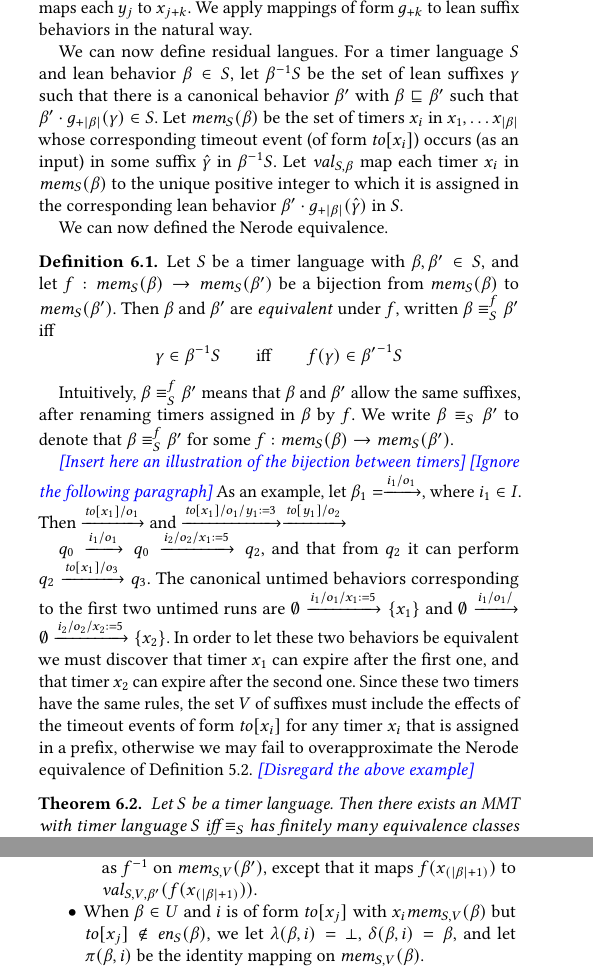
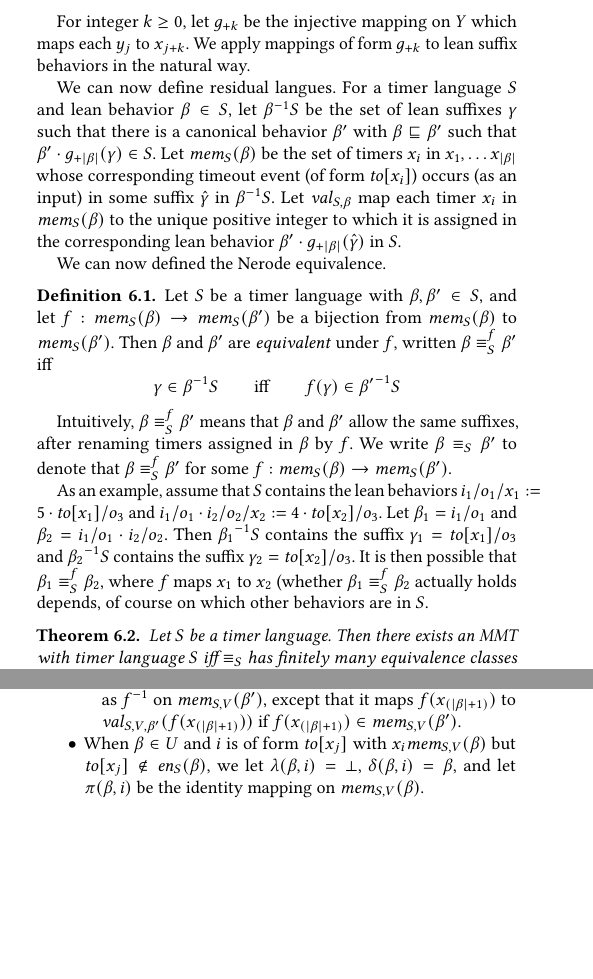
Before and after one commit to bengt-jonsson/learning-timers, a LaTeX paper (main.tex, which reads approx.tex, learning-alg.tex): two parts of the columns of pages 11 and 12 of 15, joined at a grey line, cut at the place of the change, the shorter picture padded with empty space. Compiled offline with pdfLaTeX.

Commit message:
added example

```diff
--- a/approx.tex
+++ b/approx.tex
@@ -81,40 +81,50 @@ We write $\beta \equiv_{S} \beta'$ to denote that
 $\beta \equiv_{S}^f \beta'$ for some
 $f : \getmemorable{S}{\beta} \to \getmemorable{S}{\beta'}$.
 
-\todobj{Insert here an illustration of the bijection between timers}
-\todobj{Ignore the following paragraph}
-As an example, let
+As an example, assume that $S$ contains the lean behaviors
 \(
-\beta_1 =  \simpleuttrans{i_1}{o_1}
-\), where $i_1 \in I$.
-Then
-$\simpleuttrans{\toevent{x_1}}{o_1}$ and
-$\uttrans{\toevent{x_1}}{o_1}{y_1:= 3}\simpleuttrans{\toevent{y_1}}{o_2}$
+\utlabel{i_1}{o_1}{x_1:=5} \cdot \simpleutlabel{\toevent{x_1}}{o_3}
+\) and
+\(
+\simpleutlabel{i_1}{o_1} \cdot \utlabel{i_2}{o_2}{x_2:=4} \cdot \simpleutlabel{\toevent{x_2}}{o_3}
+\).
+Let $\beta_1 = \simpleutlabel{i_1}{o_1}$ and
+$\beta_2 = \simpleutlabel{i_1}{o_1} \cdot \simpleutlabel{i_2}{o_2}$.
+Then $\suffixbehs{S}{\beta_1}$ contains the suffix
+$\gamma_1 = \simpleutlabel{\toevent{x_1}}{o_3}$ and
+$\suffixbehs{S}{\beta_2}$ contains the suffix
+$\gamma_2 = \simpleutlabel{\toevent{x_2}}{o_3}$.
+%% Then $\simpleutlabel{\toevent{x_1}}{o_1}$ and
+%% $\utlabel{\toevent{x_1}}{o_1}{y_1:= 3} \cdot \simpleutlabel{\toevent{y_1}}{o_2}$.
+It is then possible that
+$\beta_1 \equiv_S^f \beta_2$, where $f$ maps $x_1$ to $x_2$ (whether
+$\beta_1 \equiv_S^f \beta_2$ actually holds depends, of course on which other
+behaviors are in $S$.
 
-\(
-q_0 \simpleuttrans{i_1}{o_1} q_0 \uttrans{i_2}{o_2}{x_1:= 5} q_2
-\),
-and that from $q_2$ it can perform
-\(
-q_2 \simpleuttrans{\toevent{x_1}}{o_3} q_3
-\).
-The canonical untimed behaviors corresponding to the first two
-untimed runs are
-\(
-\emptyset \uttrans{i_1}{o_1}{x_1:= 5} \set{x_1}
-\)
-and
-\(
-\emptyset \uttrans{i_1}{o_1}{} \emptyset \uttrans{i_2}{o_2}{x_2:= 5} \set{x_2}
-\).
-In order to let these two behaviors be equivalent we must discover that
-timer $x_1$ can expire after the first one, and that
-timer $x_2$ can expire after the second one. Since these two timers
-have the same rules, the set $V$ of suffixes must
-include the effects of the timeout events of form $\toevent{x_i}$ for any
-timer $x_i$ that is assigned in a prefix, otherwise we
-may fail to overapproximate the Nerode equivalence of Definition~\ref{def:nerode}.
-\todobj{Disregard the above example}
+%% \(
+%% q_0 \simpleuttrans{i_1}{o_1} q_0 \uttrans{i_2}{o_2}{x_1:= 5} q_2
+%% \),
+%% and that from $q_2$ it can perform
+%% \(
+%% q_2 \simpleuttrans{\toevent{x_1}}{o_3} q_3
+%% \).
+%% The canonical untimed behaviors corresponding to the first two
+%% untimed runs are
+%% \(
+%% \emptyset \uttrans{i_1}{o_1}{x_1:= 5} \set{x_1}
+%% \)
+%% and
+%% \(
+%% \emptyset \uttrans{i_1}{o_1}{} \emptyset \uttrans{i_2}{o_2}{x_2:= 5} \set{x_2}
+%% \).
+%% In order to let these two behaviors be equivalent we must discover that
+%% timer $x_1$ can expire after the first one, and that
+%% timer $x_2$ can expire after the second one. Since these two timers
+%% have the same rules, the set $V$ of suffixes must
+%% include the effects of the timeout events of form $\toevent{x_i}$ for any
+%% timer $x_i$ that is assigned in a prefix, otherwise we
+%% may fail to overapproximate the Nerode equivalence of Definition~\ref{def:nerode}.
+
 
 \begin{theorem}
   \label{thm:bj-nerode}
--- a/learning-alg.tex
+++ b/learning-alg.tex
@@ -83,7 +83,8 @@ $\hypoof UV = (I, O, Q, q_0, \vars, \delta, \lambda, \remap)$, where
       \item $\remap(\beta,i):\apprgetmemorable{S}{\beta'}{V} \mapsto (\apprgetmemorable{S}{\beta}{V} \cup \natplus)$ is defined as $f^{-1}$ on
         $\apprgetmemorable{S}{\beta'}{V}$, except that it maps
         $f(x_{(|\beta|+1)})$ to
-      $\apprgetassignment{S}{\beta'}{V}(f(x_{(|\beta|+1)}))$.
+        $\apprgetassignment{S}{\beta'}{V}(f(x_{(|\beta|+1)}))$
+        if $f(x_{(|\beta|+1)}) \in \apprgetmemorable{S}{\beta'}{V}$.
   \end{itemize}
 \item When $\beta \in U$ and $i$ is of form $\toevent{x_j}$ with
   $x_i \apprgetmemorable{S}{\beta}{V}$ but
```
